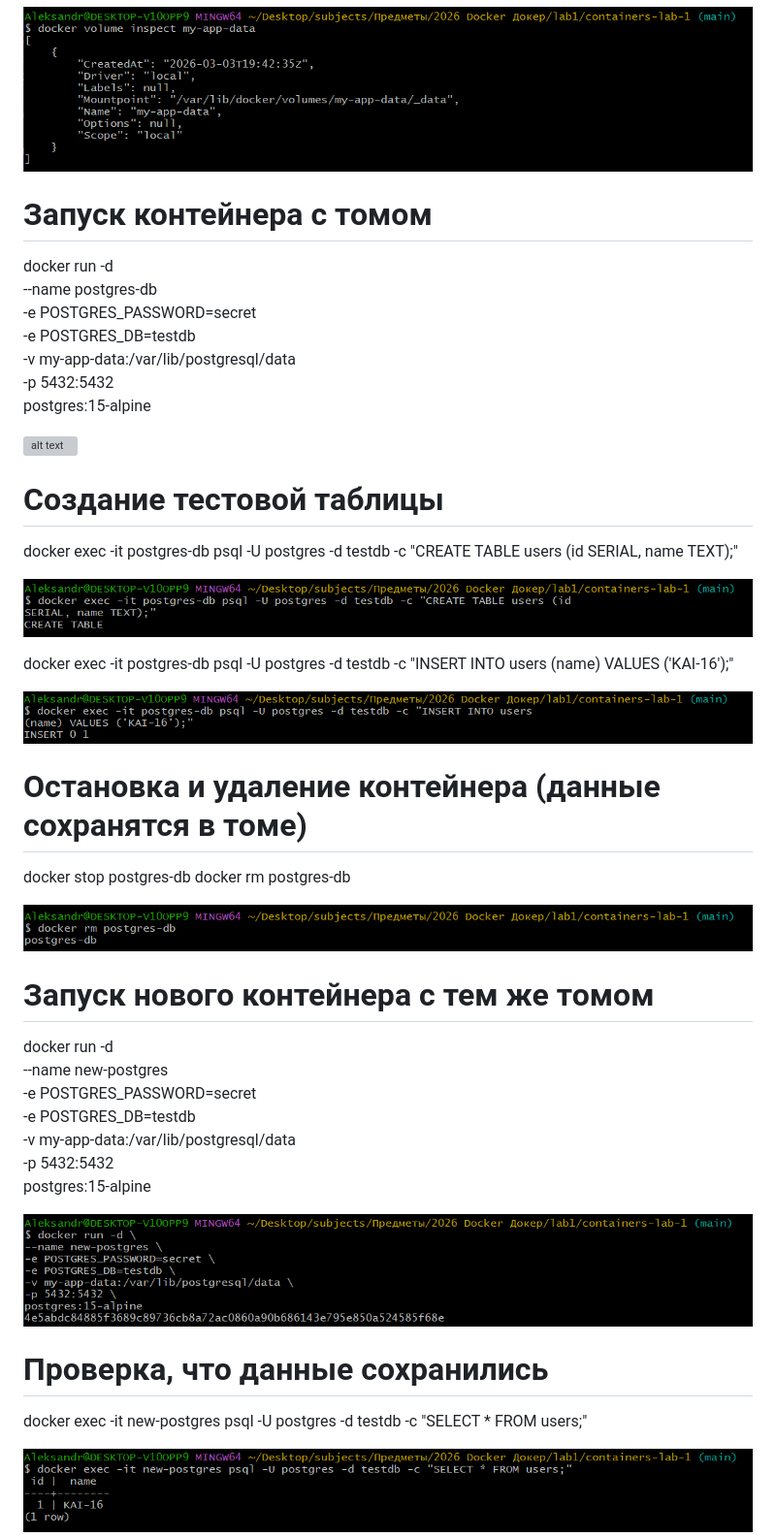
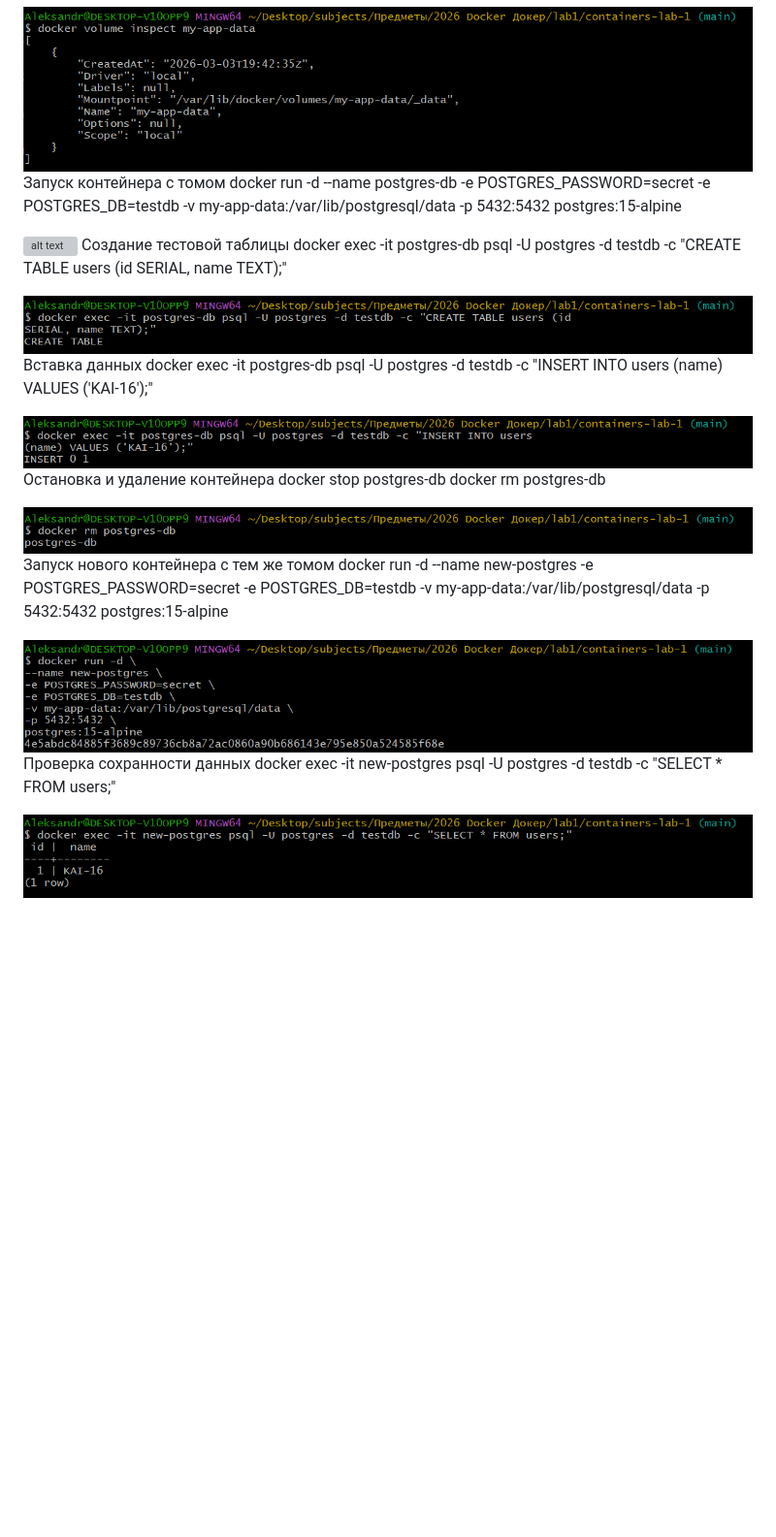
Before and after one commit to NightFury2283/containers-lab-1, a Markdown page: REPORT.md, the part around one of its changes. Shown at 97% size. Drawn GitHub-style; blank space fills up the shorter version; grey boxes are pictures that could not be loaded.

```diff
--- a/REPORT.md
+++ b/REPORT.md
@@ -115,46 +113,45 @@ docker volume inspect my-app-data
 ![alt text](report/image-20.png)
-
-# Запуск контейнера с томом
-docker run -d \
---name postgres-db \
--e POSTGRES_PASSWORD=secret \
--e POSTGRES_DB=testdb \
--v my-app-data:/var/lib/postgresql/data \
--p 5432:5432 \
+Запуск контейнера с томом
+docker run -d
+--name postgres-db
+-e POSTGRES_PASSWORD=secret
+-e POSTGRES_DB=testdb
+-v my-app-data:/var/lib/postgresql/data
+-p 5432:5432
 postgres:15-alpine
 
+
 ![alt text](report/image-21.png)
+Создание тестовой таблицы
+docker exec -it postgres-db psql -U postgres -d testdb -c "CREATE TABLE users (id SERIAL, name TEXT);"
 
-# Создание тестовой таблицы
-docker exec -it postgres-db psql -U postgres -d testdb -c "CREATE TABLE users (id
-SERIAL, name TEXT);"
 
 ![alt text](report/image-22.png)
+Вставка данных
+docker exec -it postgres-db psql -U postgres -d testdb -c "INSERT INTO users (name) VALUES ('KAI-16');"
 
-docker exec -it postgres-db psql -U postgres -d testdb -c "INSERT INTO users
-(name) VALUES ('KAI-16');"
 
 ![alt text](report/image-23.png)
-
-# Остановка и удаление контейнера (данные сохранятся в томе)
+Остановка и удаление контейнера
 docker stop postgres-db
 docker rm postgres-db
 
+
 ![alt text](report/image-24.png)
-
-# Запуск нового контейнера с тем же томом
-docker run -d \
---name new-postgres \
--e POSTGRES_PASSWORD=secret \
--e POSTGRES_DB=testdb \
--v my-app-data:/var/lib/postgresql/data \
--p 5432:5432 \
+Запуск нового контейнера с тем же томом
+docker run -d
+--name new-postgres
+-e POSTGRES_PASSWORD=secret
+-e POSTGRES_DB=testdb
+-v my-app-data:/var/lib/postgresql/data
+-p 5432:5432
 postgres:15-alpine
 
+
 ![alt text](report/image-25.png)
+Проверка сохранности данных
+docker exec -it new-postgres psql -U postgres -d testdb -c "SELECT * FROM users;"
 
-# Проверка, что данные сохранились
-docker exec -it new-postgres psql -U postgres -d testdb -c "SELECT * FROM users;"
 
 ![alt text](report/image-26.png)
 
```
Also changed, not shown: other parts of REPORT.md (+130 -95 lines), screenshots/add-user.png (added), screenshots/ghcr-packages.png (added), screenshots/github-actions.png (added), screenshots/main-page.png (added), screenshots/postgres-data.png (added).
